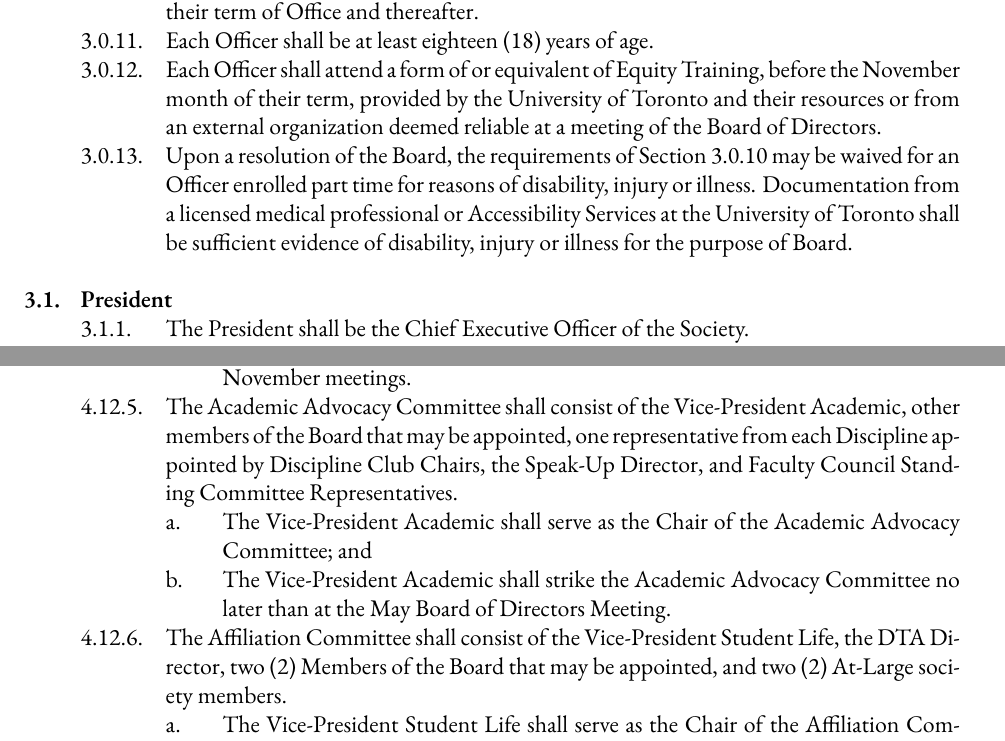
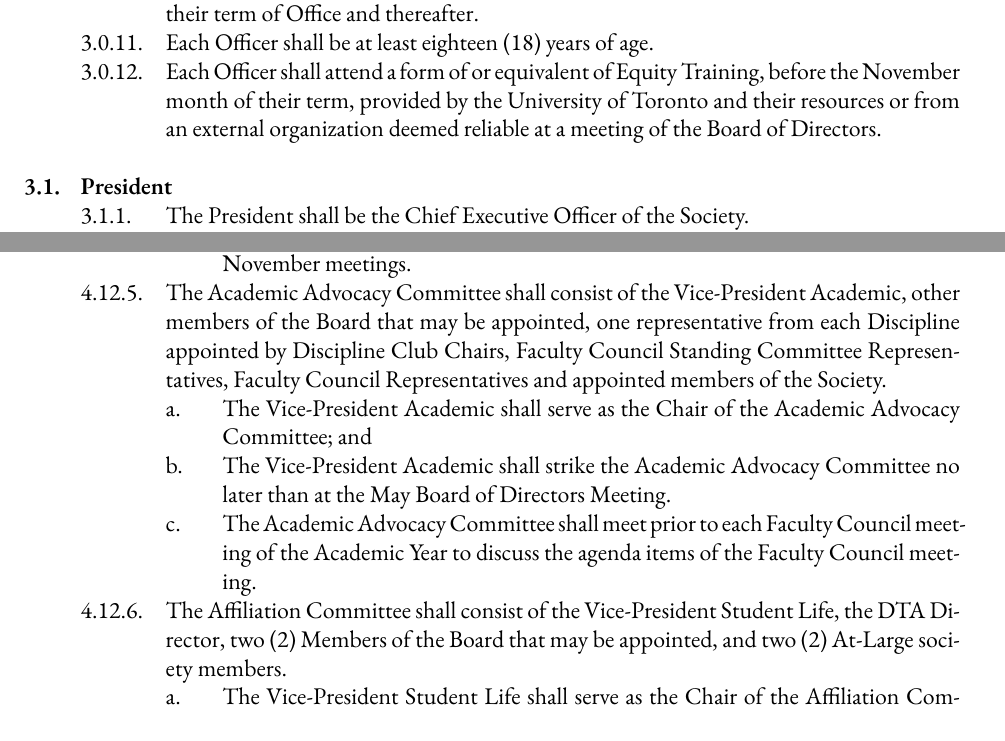
Before and after one commit to skule/bylaws, a LaTeX document (Bylaw 1.tex): two parts of pages 9 and 18 of 22, joined at a grey line, cut so that both start at the same text. Compiled offline with XeLaTeX; a missing font is replaced by an installed copy or a similar font.

Commit message:
Update Bylaw 1 as per the May, August, October 2019 decisions
Removed Section 4.12.1d
Updated Section 1.2.1 and added Section 1.2.2
Updated 4.12.5 and added Section 4.12.5c
Removed Section 3.0.13

```diff
--- a/Bylaw 1.tex
+++ b/Bylaw 1.tex
@@ -227,7 +228,6 @@ LAST REVISED: \today
 	&&& Each Officer shall be a Full Time Member of the Society or a Part Time Member of the Society who is not completing a Professional Experience Year (PEY) in the September of their term of Office and thereafter.
 	&&& Each Officer shall be at least eighteen (18) years of age.
 	&&& Each Officer shall attend a form of or equivalent of Equity Training, before the November month of their term, provided by the University of Toronto and their resources or from an external organization deemed reliable at a meeting of the Board of Directors.
-	&&& Upon a resolution of the Board, the requirements of Section 3.0.10 may be waived for an Officer enrolled part time for reasons of disability, injury or illness. Documentation from a licensed medical professional or Accessibility Services at the University of Toronto shall be sufficient evidence of disability, injury or illness for the purpose of Board.
 
 && President
 	&&& The President shall be the Chief Executive Officer of the Society.
@@ -409,11 +408,12 @@ services that the Engineering Society provides to its students.
 		&&&& The Vice-President Communications shall fulfill the role of the Chair until such time as the Committee elects its own Chair.
 		&&&& The Vice-President Communications shall strike the Policy and Structures Committee no later than at the May Board of Directors Meeting.
 		&&&& The Policy and Structures Committee will review Bylaw 3 at their August and November meetings.
-	&&& The Academic Advocacy Committee shall consist of the Vice-President Academic, other members of the Board that may be appointed, one representative from each Discipline appointed by Discipline Club Chairs, the Speak-Up Director, and Faculty Council Standing Committee Representatives.
+	&&& The Academic Advocacy Committee shall consist of the Vice-President
+	Academic, other members of the Board that may be appointed, one representative from each Discipline appointed by Discipline Club Chairs, Faculty Council Standing Committee Representatives, Faculty Council Representatives and appointed members of the Society.
 		&&&& The Vice-President Academic shall serve as the Chair of the Academic Advocacy Committee; and
 		&&&& The Vice-President Academic shall strike the Academic Advocacy Committee no later than at the May Board of Directors Meeting.
-	&&& The Affiliation Committee shall consist of the Vice-President Student Life, the DTA
-Director, two (2) Members of the Board that may be appointed, and two (2) At-Large society members.
+		&&&& The Academic Advocacy Committee shall meet prior to each Faculty Council meeting of the Academic Year to discuss the agenda items of the Faculty Council meeting.
+	&&& The Affiliation Committee shall consist of the Vice-President Student Life, the DTA Director, two (2) Members of the Board that may be appointed, and two (2) At-Large society members.
 		&&&& The Vice-President Student Life shall serve as the Chair of the Affiliation Committee;
 		&&&& The Affiliation Committee shall have the authority to approve Trial Status applications and Full Status Renewal applications without ratification from the Board of Directors; and
 		&&&& The Vice-President Student Life shall strike the Affiliation Committee no later than at the May Board of Directors Meeting.
```
Also changed, not shown: Bylaw 1.pdf, Bylaw 1.tex (6 more changed lines).
